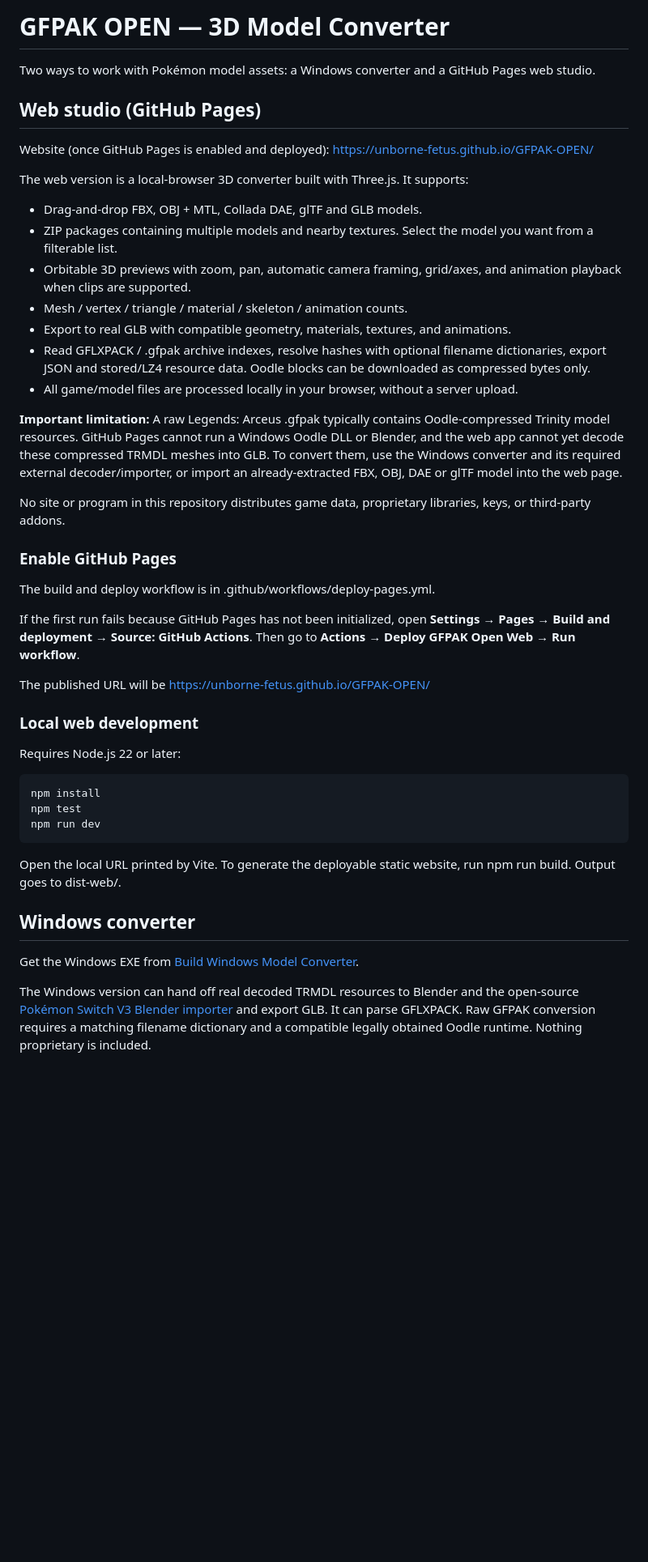
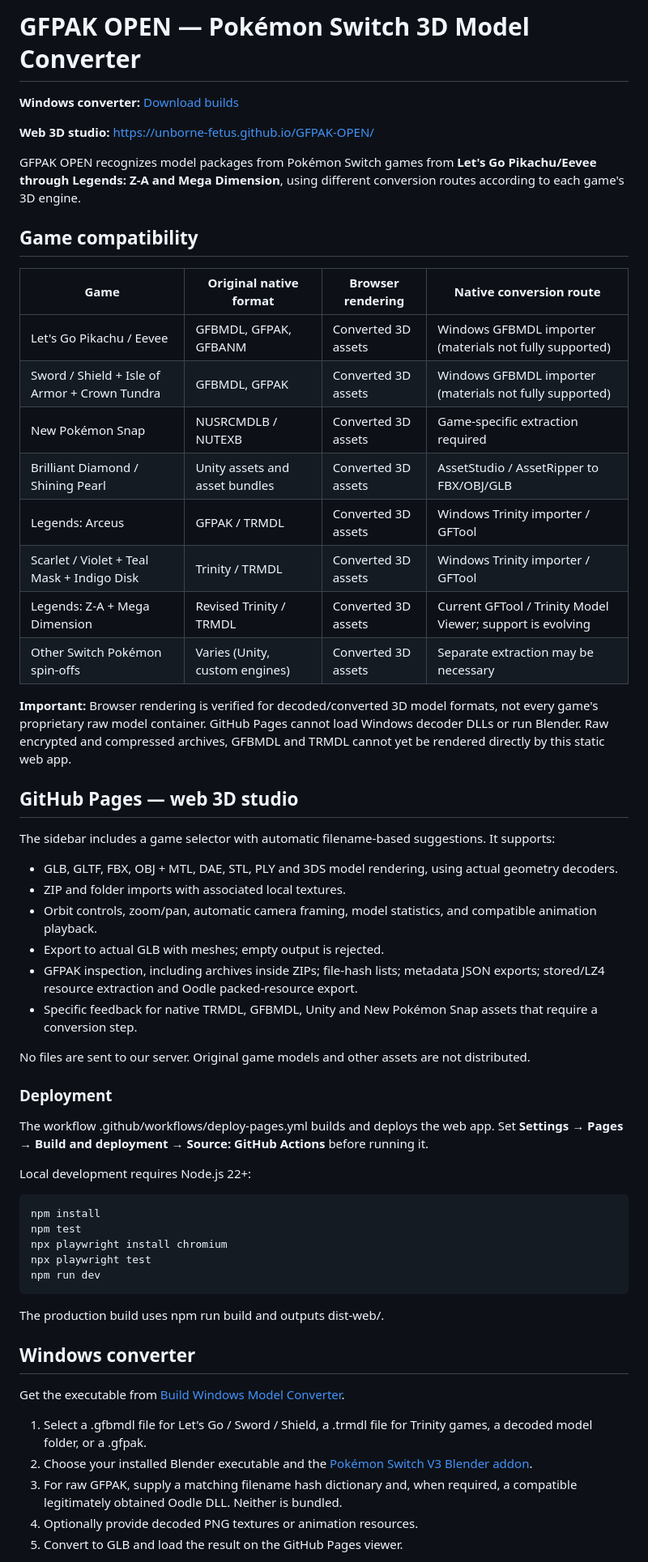
Before and after one commit to Unborne-Fetus/GFPAK-OPEN, a Markdown page: README.md, the part around one of its changes. Shown at 81% size. Drawn GitHub-style; blank space fills up the shorter version.

Commit message:
Document game-wide 3D rendering routes and native format support limits

```diff
--- a/README.md
+++ b/README.md
@@ -1,46 +1,60 @@
-# GFPAK OPEN — 3D Model Converter
+# GFPAK OPEN — Pokémon Switch 3D Model Converter
 
-Two ways to work with Pokémon model assets: a Windows converter and a GitHub Pages web studio.
+**Windows converter:** [Download builds](https://github.com/Unborne-Fetus/GFPAK-OPEN/actions/workflows/build-windows.yml)
 
-## Web studio (GitHub Pages)
+**Web 3D studio:** https://unborne-fetus.github.io/GFPAK-OPEN/
 
-Website (once GitHub Pages is enabled and deployed): https://unborne-fetus.github.io/GFPAK-OPEN/
+GFPAK OPEN recognizes model packages from Pokémon Switch games from **Let's Go Pikachu/Eevee through Legends: Z-A and Mega Dimension**, using different conversion routes according to each game's 3D engine.
 
-The web version is a local-browser 3D converter built with Three.js. It supports:
+## Game compatibility
 
-- Drag-and-drop FBX, OBJ + MTL, Collada DAE, glTF and GLB models.
-- ZIP packages containing multiple models and nearby textures. Select the model you want from a filterable list.
-- Orbitable 3D previews with zoom, pan, automatic camera framing, grid/axes, and animation playback when clips are supported.
-- Mesh / vertex / triangle / material / skeleton / animation counts.
-- Export to real GLB with compatible geometry, materials, textures, and animations.
-- Read GFLXPACK / .gfpak archive indexes, resolve hashes with optional filename dictionaries, export JSON and stored/LZ4 resource data. Oodle blocks can be downloaded as compressed bytes only.
-- All game/model files are processed locally in your browser, without a server upload.
+| Game | Original native format | Browser rendering | Native conversion route |
+| --- | --- | --- | --- |
+| Let's Go Pikachu / Eevee | GFBMDL, GFPAK, GFBANM | Converted 3D assets | Windows GFBMDL importer (materials not fully supported) |
+| Sword / Shield + Isle of Armor + Crown Tundra | GFBMDL, GFPAK | Converted 3D assets | Windows GFBMDL importer (materials not fully supported) |
+| New Pokémon Snap | NUSRCMDLB / NUTEXB | Converted 3D assets | Game-specific extraction required |
+| Brilliant Diamond / Shining Pearl | Unity assets and asset bundles | Converted 3D assets | AssetStudio / AssetRipper to FBX/OBJ/GLB |
+| Legends: Arceus | GFPAK / TRMDL | Converted 3D assets | Windows Trinity importer / GFTool |
+| Scarlet / Violet + Teal Mask + Indigo Disk | Trinity / TRMDL | Converted 3D assets | Windows Trinity importer / GFTool |
+| Legends: Z-A + Mega Dimension | Revised Trinity / TRMDL | Converted 3D assets | Current GFTool / Trinity Model Viewer; support is evolving |
+| Other Switch Pokémon spin-offs | Varies (Unity, custom engines) | Converted 3D assets | Separate extraction may be necessary |
 
-**Important limitation:** A raw Legends: Arceus .gfpak typically contains Oodle-compressed Trinity model resources. GitHub Pages cannot run a Windows Oodle DLL or Blender, and the web app cannot yet decode these compressed TRMDL meshes into GLB. To convert them, use the Windows converter and its required external decoder/importer, or import an already-extracted FBX, OBJ, DAE or glTF model into the web page.
+**Important:** Browser rendering is verified for decoded/converted 3D model formats, not every game's proprietary raw model container. GitHub Pages cannot load Windows decoder DLLs or run Blender. Raw encrypted and compressed archives, GFBMDL and TRMDL cannot yet be rendered directly by this static web app.
 
-No site or program in this repository distributes game data, proprietary libraries, keys, or third-party addons.
+## GitHub Pages — web 3D studio
 
-### Enable GitHub Pages
+The sidebar includes a game selector with automatic filename-based suggestions. It supports:
 
-The build and deploy workflow is in .github/workflows/deploy-pages.yml.
+- GLB, GLTF, FBX, OBJ + MTL, DAE, STL, PLY and 3DS model rendering, using actual geometry decoders.
+- ZIP and folder imports with associated local textures.
+- Orbit controls, zoom/pan, automatic camera framing, model statistics, and compatible animation playback.
+- Export to actual GLB with meshes; empty output is rejected.
+- GFPAK inspection, including archives inside ZIPs; file-hash lists; metadata JSON exports; stored/LZ4 resource extraction and Oodle packed-resource export.
+- Specific feedback for native TRMDL, GFBMDL, Unity and New Pokémon Snap assets that require a conversion step.
 
-If the first run fails because GitHub Pages has not been initialized, open **Settings → Pages → Build and deployment → Source: GitHub Actions**. Then go to **Actions → Deploy GFPAK Open Web → Run workflow**.
+No files are sent to our server. Original game models and other assets are not distributed.
 
-The published URL will be https://unborne-fetus.github.io/GFPAK-OPEN/
+### Deployment
 
-### Local web development
+The workflow .github/workflows/deploy-pages.yml builds and deploys the web app. Set **Settings → Pages → Build and deployment → Source: GitHub Actions** before running it.
 
-Requires Node.js 22 or later:
+Local development requires Node.js 22+:
 
     npm install
     npm test
+    npx playwright install chromium
+    npx playwright test
     npm run dev
 
-Open the local URL printed by Vite. To generate the deployable static website, run npm run build. Output goes to dist-web/.
+The production build uses npm run build and outputs dist-web/.
 
 ## Windows converter
 
-Get the Windows EXE from [Build Windows Model Converter](https://github.com/Unborne-Fetus/GFPAK-OPEN/actions/workflows/build-windows.yml).
+Get the executable from [Build Windows Model Converter](https://github.com/Unborne-Fetus/GFPAK-OPEN/actions/workflows/build-windows.yml).
 
-The Windows version can hand off real decoded TRMDL resources to Blender and the open-source [Pokémon Switch V3 Blender importer](https://github.com/ChicoEevee/Pokemon-Switch-Model-Importer-Blender) and export GLB. It can parse GFLXPACK. Raw GFPAK conversion requires a matching filename dictionary and a compatible legally obtained Oodle runtime. Nothing proprietary is included.
+1. Select a .gfbmdl file for Let's Go / Sword / Shield, a .trmdl file for Trinity games, a decoded model folder, or a .gfpak.
+2. Choose your installed Blender executable and the [Pokémon Switch V3 Blender addon](https://github.com/ChicoEevee/Pokemon-Switch-Model-Importer-Blender).
+3. For raw GFPAK, supply a matching filename hash dictionary and, when required, a compatible legitimately obtained Oodle DLL. Neither is bundled.
+4. Optionally provide decoded PNG textures or animation resources.
+5. Convert to GLB and load the result on the GitHub Pages viewer.
 
```
Also changed, not shown: other parts of README.md (+13 -14 lines).
